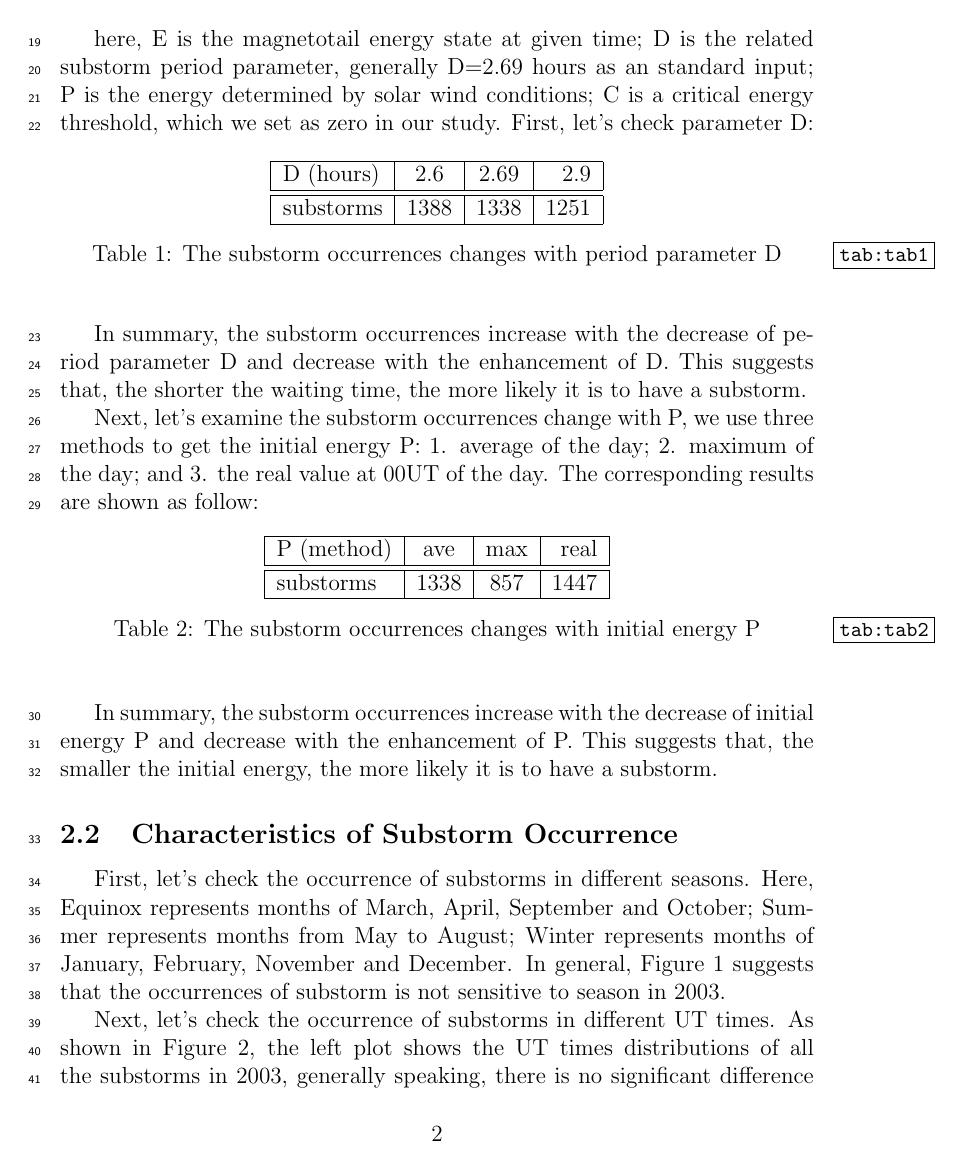
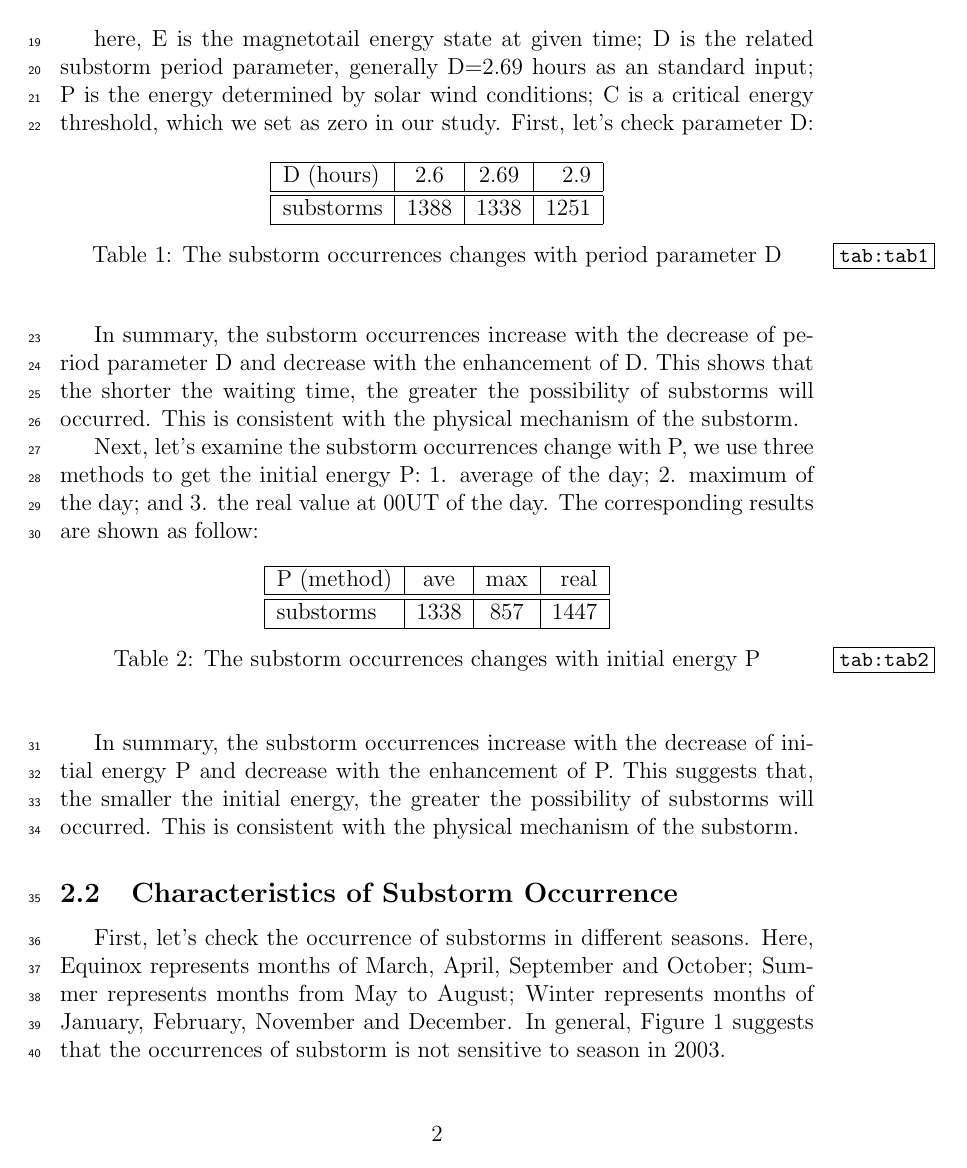
Before and after one commit to Yukiooooo/PHYS-5391, a LaTeX problem sheet (assignment-5/assignment5.tex): page 2 of 5. Compiled offline with pdfLaTeX.

Commit message:
Add files via upload

```diff
--- a/assignment-5/assignment5.tex
+++ b/assignment-5/assignment5.tex
@@ -83,7 +83,8 @@ here, E is the magnetotail energy state at given time; D is the related substorm
   \end{center} % end the environment {center}
 \end{table} % end the environment {table}
 
-In summary, the substorm occurrences increase with the decrease of period parameter D and decrease with the enhancement of D. This suggests that, the shorter the waiting time, the more likely it is to have a substorm.
+In summary, the substorm occurrences increase with the decrease of period parameter D and decrease with the enhancement of D. This shows that the shorter the waiting time, the greater the possibility of substorms will occurred. This is consistent with the physical mechanism of the substorm.
+
 
 Next, let's examine the substorm occurrences change with P, we use three methods to get the initial energy P: 1. average of the day; 2. maximum of the day; and 3. the real value at 00UT of the day. The corresponding results are shown as follow:
 
@@ -105,7 +106,7 @@ Next, let's examine the substorm occurrences change with P, we use three methods
   \end{center} % end the environment {center}
 \end{table} % end the environment {table}
 
-In summary, the substorm occurrences increase with the decrease of initial energy P and decrease with the enhancement of P. This suggests that, the smaller the initial energy, the more likely it is to have a substorm.
+In summary, the substorm occurrences increase with the decrease of initial energy P and decrease with the enhancement of P. This suggests that, the smaller the initial energy, the greater the possibility of substorms will occurred. This is consistent with the physical mechanism of the substorm.
 
 \subsection{Characteristics of Substorm Occurrence} % Start a subection for this part
 First, let's check the occurrence of substorms in different seasons. Here, Equinox represents months of March, April, September and October; Summer represents months from May to August; Winter represents months of January, February, November and December. In general, Figure 1 suggests that the occurrences of substorm is not sensitive to season in 2003.
@@ -118,7 +119,7 @@ First, let's check the occurrence of substorms in different seasons. Here, Equin
 \end{center} % end the environment {center}
 \end{figure} % end the environment {figure}
 
-Next, let's check the occurrence of substorms in different UT times. As shown in Figure 2, the left plot shows the UT times distributions of all the substorms in 2003, generally speaking, there is no significant difference between daytime and nighttime; The right figure shows the time interval between the two consecutive substorms, definitely, two consecutive substorms are more likely to occurred within 5 hours, while very few time intervals exceed 20 hours.
+Next, let's check the occurrence of substorms in different UT times. As shown in Figure 2, the left plot shows the UT times distributions of all the substorms in 2003, in general, there is no significant difference between daytime and nighttime; The right figure shows the time interval between the two consecutive substorms, definitely, two consecutive substorms are more likely to occurred within 5 hours, while very few time intervals exceed more than 20 hours.
 
 \begin{figure}[!t] % !b for bottom, t for top; ! for good position
 \begin{center} % put the figure in the center
```
Also changed, not shown: assignment-5/assignment5.tex (4 more changed lines).
